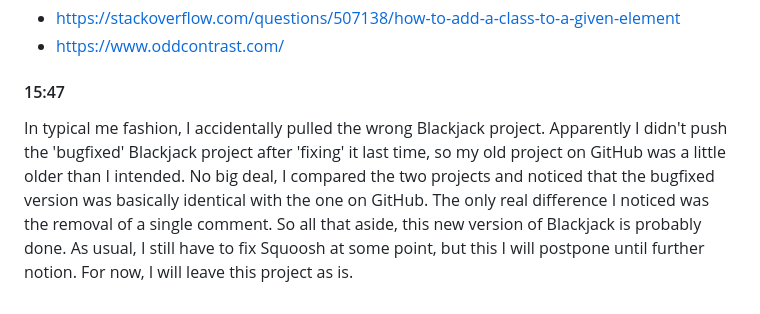
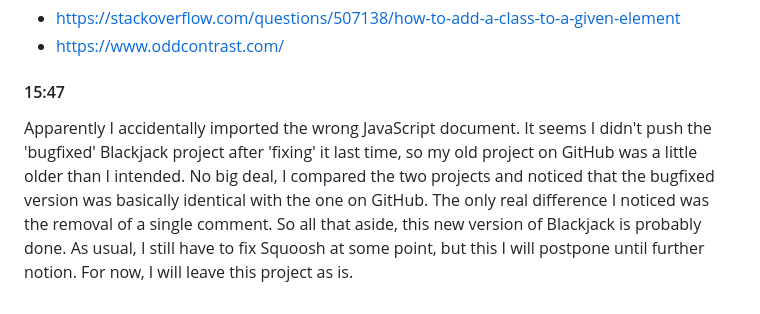
Before and after one commit to EdvinFlodstrom/EdvinFlodstrom.github.io, a Markdown page: README.md, the part around the change. Rendered like a GitHub page.

```diff
--- a/README.md
+++ b/README.md
@@ -135,4 +135,4 @@ Ignoring Squoosh, I instead opted to fix up the base of the PWA. In its previous
 * https://www.oddcontrast.com/
 
 #### 15:47
-In typical me fashion, I accidentally pulled the wrong Blackjack project. Apparently I didn't push the 'bugfixed' Blackjack project after 'fixing' it last time, so my old project on GitHub was a little older than I intended. No big deal, I compared the two projects and noticed that the bugfixed version was basically identical with the one on GitHub. The only real difference I noticed was the removal of a single comment. So all that aside, this new version of Blackjack is probably done. As usual, I still have to fix Squoosh at some point, but this I will postpone until further notion. For now, I will leave this project as is.
+Apparently I accidentally imported the wrong JavaScript document. It seems I didn't push the 'bugfixed' Blackjack project after 'fixing' it last time, so my old project on GitHub was a little older than I intended. No big deal, I compared the two projects and noticed that the bugfixed version was basically identical with the one on GitHub. The only real difference I noticed was the removal of a single comment. So all that aside, this new version of Blackjack is probably done. As usual, I still have to fix Squoosh at some point, but this I will postpone until further notion. For now, I will leave this project as is.
```
